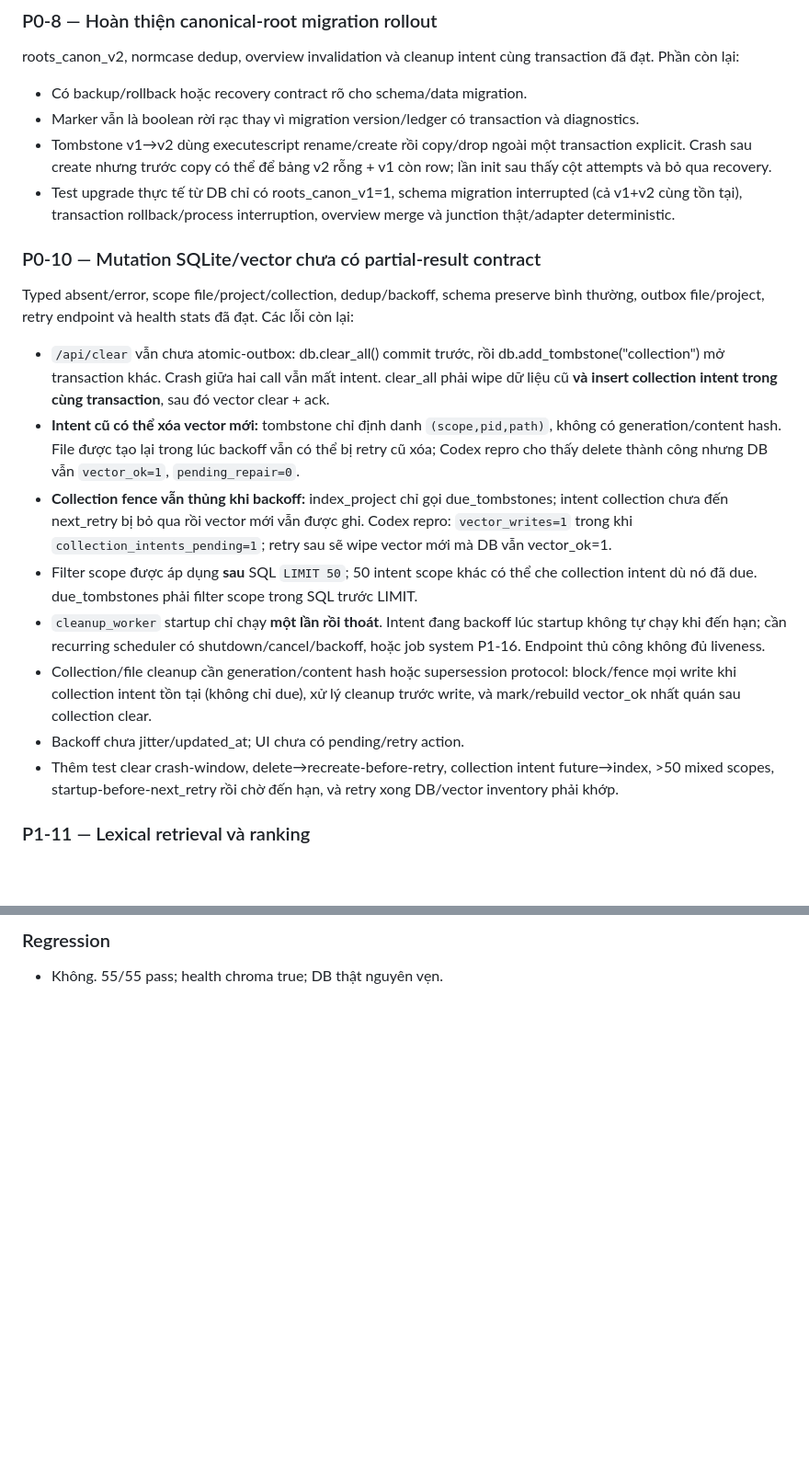
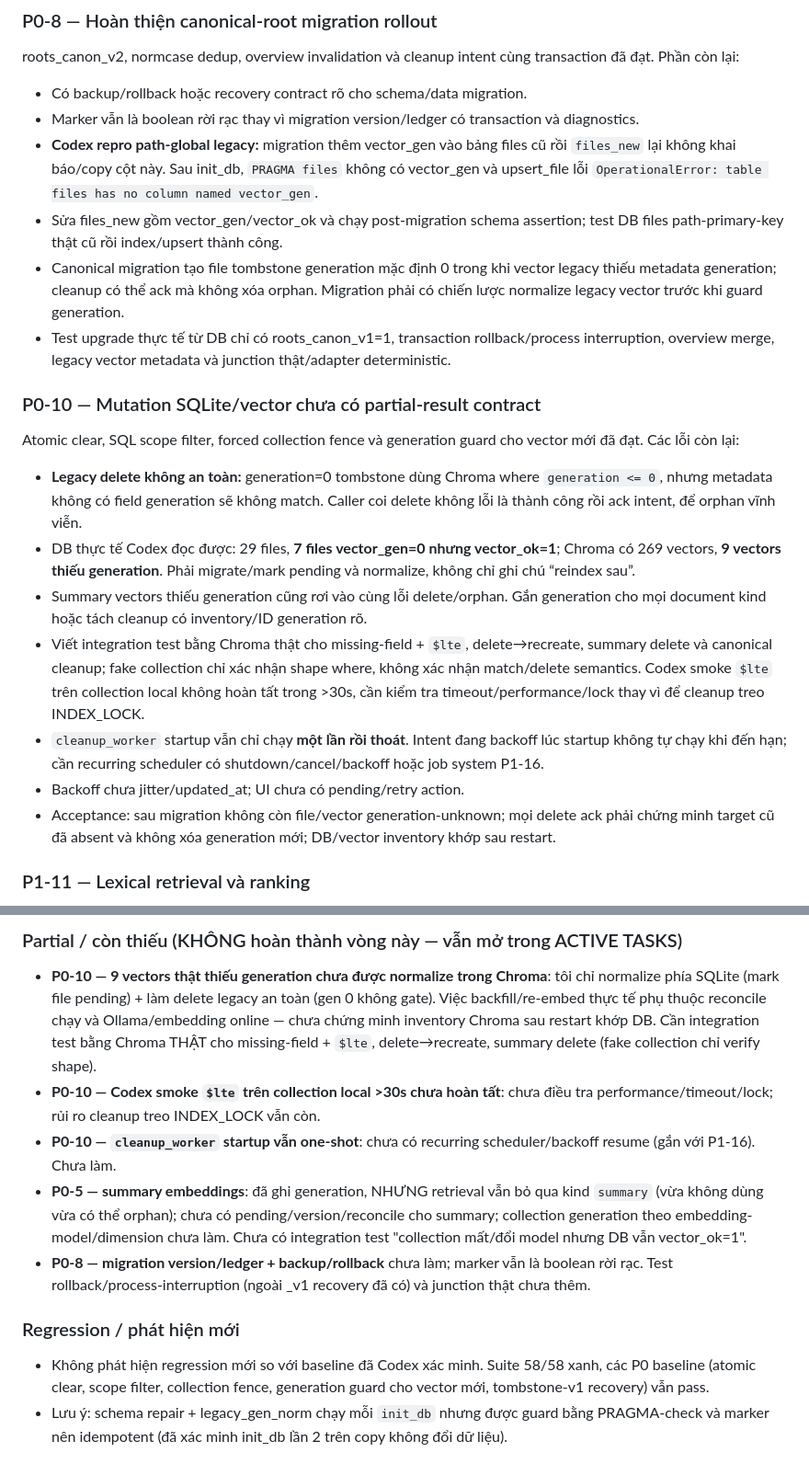
Before and after one commit to NamelessIT/code-memory, a Markdown page: workspace.md, 2 parts joined by grey strips. Shown at 92% size. Rendered like a GitHub page; blank space fills up the shorter version.

```diff
--- a/workspace.md
+++ b/workspace.md
@@ -66,21 +65,22 @@ roots_canon_v2, normcase dedup, overview invalidation và cleanup intent cùng t
 
 - Có backup/rollback hoặc recovery contract rõ cho schema/data migration.
 - Marker vẫn là boolean rời rạc thay vì migration version/ledger có transaction và diagnostics.
-- Tombstone v1→v2 dùng executescript rename/create rồi copy/drop ngoài một transaction explicit. Crash sau create nhưng trước copy có thể để bảng v2 rỗng + v1 còn row; lần init sau thấy cột attempts và bỏ qua recovery.
-- Test upgrade thực tế từ DB chỉ có roots_canon_v1=1, schema migration interrupted (cả v1+v2 cùng tồn tại), transaction rollback/process interruption, overview merge và junction thật/adapter deterministic.
+- **Codex repro path-global legacy:** migration thêm vector_gen vào bảng files cũ rồi `files_new` lại không khai báo/copy cột này. Sau init_db, `PRAGMA files` không có vector_gen và upsert_file lỗi `OperationalError: table files has no column named vector_gen`.
+- Sửa files_new gồm vector_gen/vector_ok và chạy post-migration schema assertion; test DB files path-primary-key thật cũ rồi index/upsert thành công.
+- Canonical migration tạo file tombstone generation mặc định 0 trong khi vector legacy thiếu metadata generation; cleanup có thể ack mà không xóa orphan. Migration phải có chiến lược normalize legacy vector trước khi guard generation.
+- Test upgrade thực tế từ DB chỉ có roots_canon_v1=1, transaction rollback/process interruption, overview merge, legacy vector metadata và junction thật/adapter deterministic.
 
 ### P0-10 — Mutation SQLite/vector chưa có partial-result contract
 
-Typed absent/error, scope file/project/collection, dedup/backoff, schema preserve bình thường, outbox file/project, retry endpoint và health stats đã đạt. Các lỗi còn lại:
+Atomic clear, SQL scope filter, forced collection fence và generation guard cho vector mới đã đạt. Các lỗi còn lại:
 
-- `/api/clear` vẫn chưa atomic-outbox: db.clear_all() commit trước, rồi db.add_tombstone("collection") mở transaction khác. Crash giữa hai call vẫn mất intent. clear_all phải wipe dữ liệu cũ **và insert collection intent trong cùng transaction**, sau đó vector clear + ack.
-- **Intent cũ có thể xóa vector mới:** tombstone chỉ định danh `(scope,pid,path)`, không có generation/content hash. File được tạo lại trong lúc backoff vẫn có thể bị retry cũ xóa; Codex repro cho thấy delete thành công nhưng DB vẫn `vector_ok=1`, `pending_repair=0`.
-- **Collection fence vẫn thủng khi backoff:** index_project chỉ gọi due_tombstones; intent collection chưa đến next_retry bị bỏ qua rồi vector mới vẫn được ghi. Codex repro: `vector_writes=1` trong khi `collection_intents_pending=1`; retry sau sẽ wipe vector mới mà DB vẫn vector_ok=1.
-- Filter scope được áp dụng **sau** SQL `LIMIT 50`; 50 intent scope khác có thể che collection intent dù nó đã due. due_tombstones phải filter scope trong SQL trước LIMIT.
-- `cleanup_worker` startup chỉ chạy **một lần rồi thoát**. Intent đang backoff lúc startup không tự chạy khi đến hạn; cần recurring scheduler có shutdown/cancel/backoff, hoặc job system P1-16. Endpoint thủ công không đủ liveness.
-- Collection/file cleanup cần generation/content hash hoặc supersession protocol: block/fence mọi write khi collection intent tồn tại (không chỉ due), xử lý cleanup trước write, và mark/rebuild vector_ok nhất quán sau collection clear.
+- **Legacy delete không an toàn:** generation=0 tombstone dùng Chroma where `generation <= 0`, nhưng metadata không có field generation sẽ không match. Caller coi delete không lỗi là thành công rồi ack intent, để orphan vĩnh viễn.
+- DB thực tế Codex đọc được: 29 files, **7 files vector_gen=0 nhưng vector_ok=1**; Chroma có 269 vectors, **9 vectors thiếu generation**. Phải migrate/mark pending và normalize, không chỉ ghi chú “reindex sau”.
+- Summary vectors thiếu generation cũng rơi vào cùng lỗi delete/orphan. Gắn generation cho mọi document kind hoặc tách cleanup có inventory/ID generation rõ.
+- Viết integration test bằng Chroma thật cho missing-field + `$lte`, delete→recreate, summary delete và canonical cleanup; fake collection chỉ xác nhận shape where, không xác nhận match/delete semantics. Codex smoke `$lte` trên collection local không hoàn tất trong >30s, cần kiểm tra timeout/performance/lock thay vì để cleanup treo INDEX_LOCK.
+- `cleanup_worker` startup vẫn chỉ chạy **một lần rồi thoát**. Intent đang backoff lúc startup không tự chạy khi đến hạn; cần recurring scheduler có shutdown/cancel/backoff hoặc job system P1-16.
 - Backoff chưa jitter/updated_at; UI chưa có pending/retry action.
-- Thêm test clear crash-window, delete→recreate-before-retry, collection intent future→index, >50 mixed scopes, startup-before-next_retry rồi chờ đến hạn, và retry xong DB/vector inventory phải khớp.
+- Acceptance: sau migration không còn file/vector generation-unknown; mọi delete ack phải chứng minh target cũ đã absent và không xóa generation mới; DB/vector inventory khớp sau restart.
 
 ### P1-11 — Lexical retrieval và ranking
 
@@ -270,4 +294,25 @@ Lệnh kiểm tra tối thiểu:
 
-### Regression
-- Không. 55/55 pass; health chroma true; DB thật nguyên vẹn.
+### Partial / còn thiếu (KHÔNG hoàn thành vòng này — vẫn mở trong ACTIVE TASKS)
+- **P0-10 — 9 vectors thật thiếu generation chưa được normalize trong Chroma**: tôi chỉ
+  normalize phía SQLite (mark file pending) + làm delete legacy an toàn (gen 0 không gate).
+  Việc backfill/re-embed thực tế phụ thuộc reconcile chạy và Ollama/embedding online — chưa
+  chứng minh inventory Chroma sau restart khớp DB. Cần integration test bằng Chroma THẬT cho
+  missing-field + `$lte`, delete→recreate, summary delete (fake collection chỉ verify shape).
+- **P0-10 — Codex smoke `$lte` trên collection local >30s chưa hoàn tất**: chưa điều tra
+  performance/timeout/lock; rủi ro cleanup treo INDEX_LOCK vẫn còn.
+- **P0-10 — `cleanup_worker` startup vẫn one-shot**: chưa có recurring scheduler/backoff
+  resume (gắn với P1-16). Chưa làm.
+- **P0-5 — summary embeddings**: đã ghi generation, NHƯNG retrieval vẫn bỏ qua kind `summary`
+  (vừa không dùng vừa có thể orphan); chưa có pending/version/reconcile cho summary; collection
+  generation theo embedding-model/dimension chưa làm. Chưa có integration test "collection mất/đổi
+  model nhưng DB vẫn vector_ok=1".
+- **P0-8 — migration version/ledger + backup/rollback** chưa làm; marker vẫn là boolean rời rạc.
+  Test rollback/process-interruption (ngoài _v1 recovery đã có) và junction thật chưa thêm.
+
+### Regression / phát hiện mới
+- Không phát hiện regression mới so với baseline đã Codex xác minh. Suite 58/58 xanh, các P0
+  baseline (atomic clear, scope filter, collection fence, generation guard cho vector mới,
+  tombstone-v1 recovery) vẫn pass.
+- Lưu ý: schema repair + legacy_gen_norm chạy mỗi `init_db` nhưng được guard bằng PRAGMA-check
+  và marker nên idempotent (đã xác minh init_db lần 2 trên copy không đổi dữ liệu).
 <!-- CLAUDE_REPORT_END -->
```
Also changed, not shown: other parts of workspace.md (+53 -30 lines).
